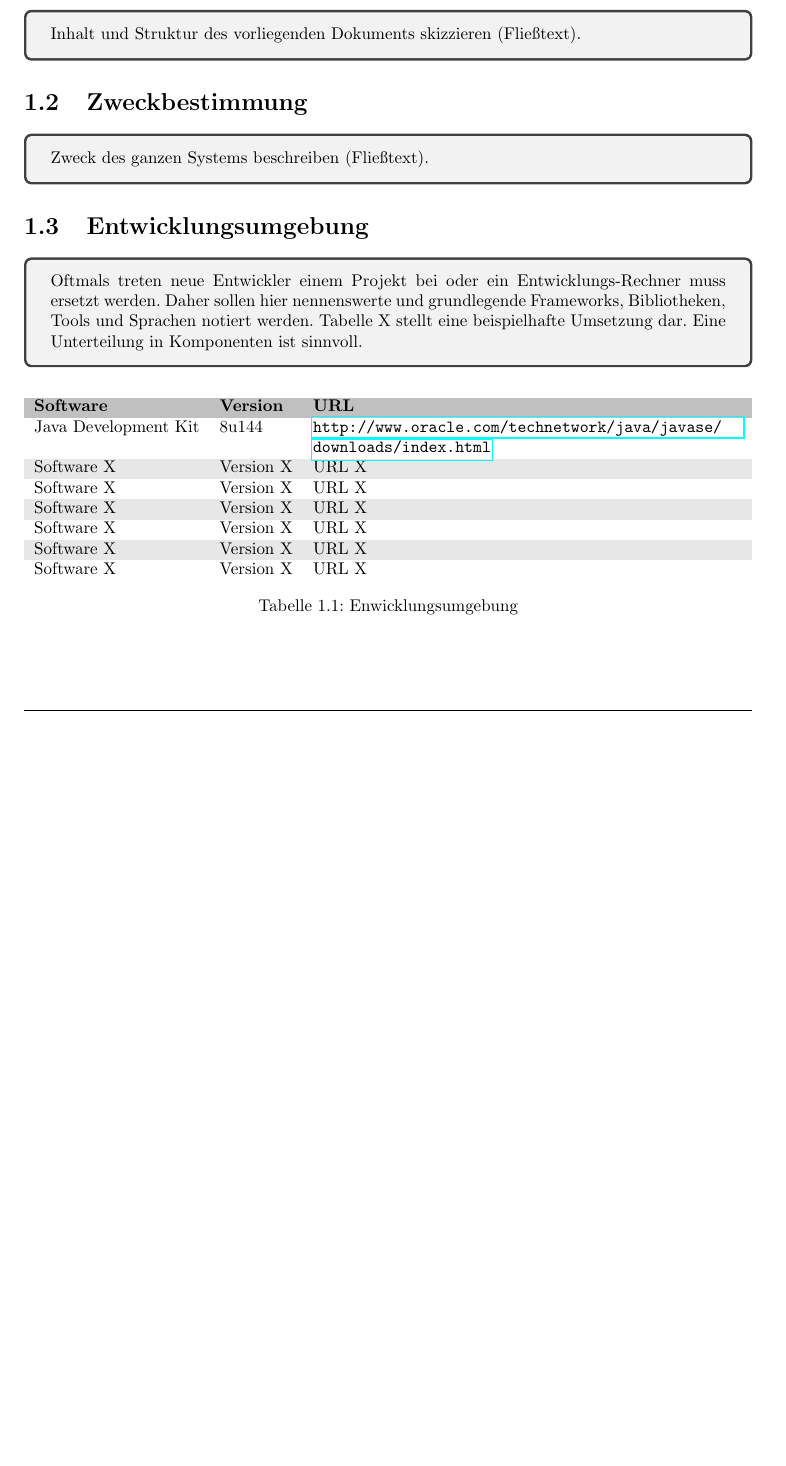
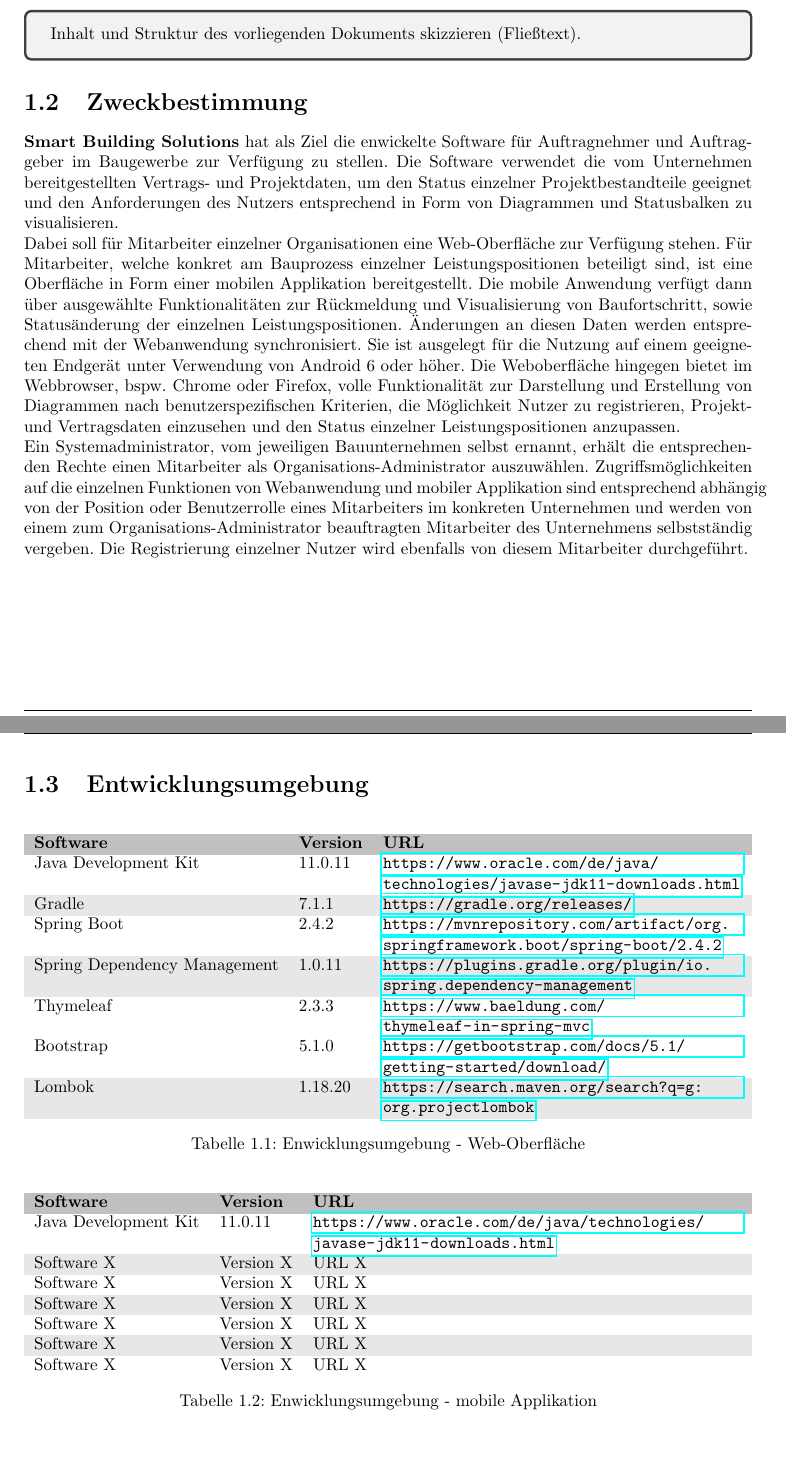
Before and after one commit to atakan-kara99/SmartBuildingSolutions, a LaTeX document (Entwurfsdoku/entwurfsdoku.tex, which reads Entwurfsdoku/kapitel/einleitung.tex): part of page 5 of 11 before the commit and two parts of pages 5 and 6 of 12 after it, the two joined at a grey line, cut so that both start at the same text, the shorter picture padded with empty space. Compiled offline with pdfLaTeX.

Commit message:
Upload chapter 1 section 1.2 and 1.3 draft

```diff
--- a/Entwurfsdoku/kapitel/einleitung.tex
+++ b/Entwurfsdoku/kapitel/einleitung.tex
@@ -4,24 +4,40 @@
 \end{tcolorbox}
 
 \section{Zweckbestimmung}\label{sec:zweckbestimmung}
-\begin{tcolorbox}
-	Zweck des ganzen Systems beschreiben (Fließtext).
-\end{tcolorbox}
+	\textbf{Smart Building Solutions} hat als Ziel die enwickelte Software f\"ur Auftragnehmer und Auftraggeber im Baugewerbe zur Verf\"ugung zu stellen.  Die Software verwendet die vom Unternehmen bereitgestellten Vertrags- und Projektdaten,  um den Status einzelner Projektbestandteile geeignet und den Anforderungen des Nutzers entsprechend in Form von Diagrammen und Statusbalken zu visualisieren. \\
+Dabei soll f\"ur Mitarbeiter einzelner Organisationen eine Web-Oberfl\"ache zur Verf\"ugung stehen.  F\"ur  Mitarbeiter,  welche konkret am Bauprozess einzelner Leistungspositionen beteiligt sind,  ist eine Oberfl\"ache in Form einer mobilen Applikation bereitgestellt.  Die mobile Anwendung verf\"ugt dann \"uber ausgew\"ahlte Funktionalit\"aten zur R\"uckmeldung und Visualisierung von Baufortschritt,  sowie Status\"anderung der einzelnen Leistungspositionen.  \"Anderungen an diesen Daten werden entsprechend mit der Webanwendung synchronisiert.  Sie ist ausgelegt f\"ur die Nutzung auf einem geeigneten Endger\"at unter Verwendung von Android 6 oder h\"oher.  Die Weboberfl\"ache hingegen bietet im Webbrowser,  bspw. Chrome oder Firefox, volle Funktionalit\"at zur Darstellung und Erstellung von Diagrammen nach benutzerspezifischen Kriterien, die M\"oglichkeit Nutzer zu registrieren,  Projekt- und Vertragsdaten einzusehen und den Status einzelner Leistungspositionen anzupassen. \\
+ Ein Systemadministrator, vom jeweiligen Bauunternehmen selbst ernannt,  erh\"alt die entsprechenden Rechte  einen Mitarbeiter als Organisations-Administrator auszuw\"ahlen.
+Zugriffsm\"oglichkeiten auf die einzelnen Funktionen von Webanwendung und mobiler Applikation sind entsprechend abh\"angig von der Position oder Benutzerrolle eines Mitarbeiters im konkreten Unternehmen und werden von einem zum Organisations-Administrator beauftragten Mitarbeiter des Unternehmens selbstst\"andig vergeben.  Die Registrierung einzelner Nutzer wird ebenfalls von diesem Mitarbeiter durchgef\"uhrt.
 
+\newpage
 \section{Entwicklungsumgebung}\label{sec:entwicklungsumgebung}
-\begin{tcolorbox}
-	Oftmals treten neue Entwickler einem Projekt bei oder ein Entwicklungs-Rechner muss ersetzt werden.
-	Daher sollen hier nennenswerte und grundlegende Frameworks, Bibliotheken, Tools und Sprachen notiert werden.
-	Tabelle X stellt eine beispielhafte Umsetzung dar.
-	Eine Unterteilung in Komponenten ist sinnvoll.
-\end{tcolorbox}
 
 \begin{table}[h]
 	\centering
 	\begin{tabularx}{\textwidth}{l l X}
 		\rowcolor[HTML]{C0C0C0}
 		\textbf{Software} & \textbf{Version} & \textbf{URL} \\
-		Java Development Kit & 8u144 & \url{http://www.oracle.com/technetwork/java/javase/downloads/index.html} \\
+		Java Development Kit & 11.0.11 & \url{https://www.oracle.com/de/java/technologies/javase-jdk11-downloads.html} \\
+		\rowcolor[HTML]{E7E7E7}
+		Gradle & 7.1.1 & \url{https://gradle.org/releases/} \\
+		Spring Boot & 2.4.2 & \url{https://mvnrepository.com/artifact/org.springframework.boot/spring-boot/2.4.2} \\
+		\rowcolor[HTML]{E7E7E7}
+			Spring Dependency Management & 1.0.11 & \url{https://plugins.gradle.org/plugin/io.spring.dependency-management} \\
+		Thymeleaf & 2.3.3 & \url{https://www.baeldung.com/thymeleaf-in-spring-mvc} \\
+		Bootstrap & 5.1.0 & \url{https://getbootstrap.com/docs/5.1/getting-started/download/} \\
+		\rowcolor[HTML]{E7E7E7}
+		Lombok & 1.18.20 & \url{https://search.maven.org/search?q=g:org.projectlombok} \\
+	\end{tabularx}
+	\caption{Enwicklungsumgebung - Web-Oberfl\"ache}
+	\label{table:entwicklungsumgebung}
+\end{table}
+
+\begin{table}[h]
+	\centering
+	\begin{tabularx}{\textwidth}{l l X}
+		\rowcolor[HTML]{C0C0C0}
+		\textbf{Software} & \textbf{Version} & \textbf{URL} \\
+		Java Development Kit & 11.0.11 & \url{https://www.oracle.com/de/java/technologies/javase-jdk11-downloads.html} \\
 		\rowcolor[HTML]{E7E7E7}
 		Software X & Version X & URL X \\
 		Software X & Version X & URL X \\
@@ -32,6 +48,6 @@
 		Software X & Version X & URL X \\
 		Software X & Version X & URL X \\
 	\end{tabularx}
-	\caption{Enwicklungsumgebung}
+	\caption{Enwicklungsumgebung - mobile Applikation}
 	\label{table:entwicklungsumgebung}
 \end{table}
```
